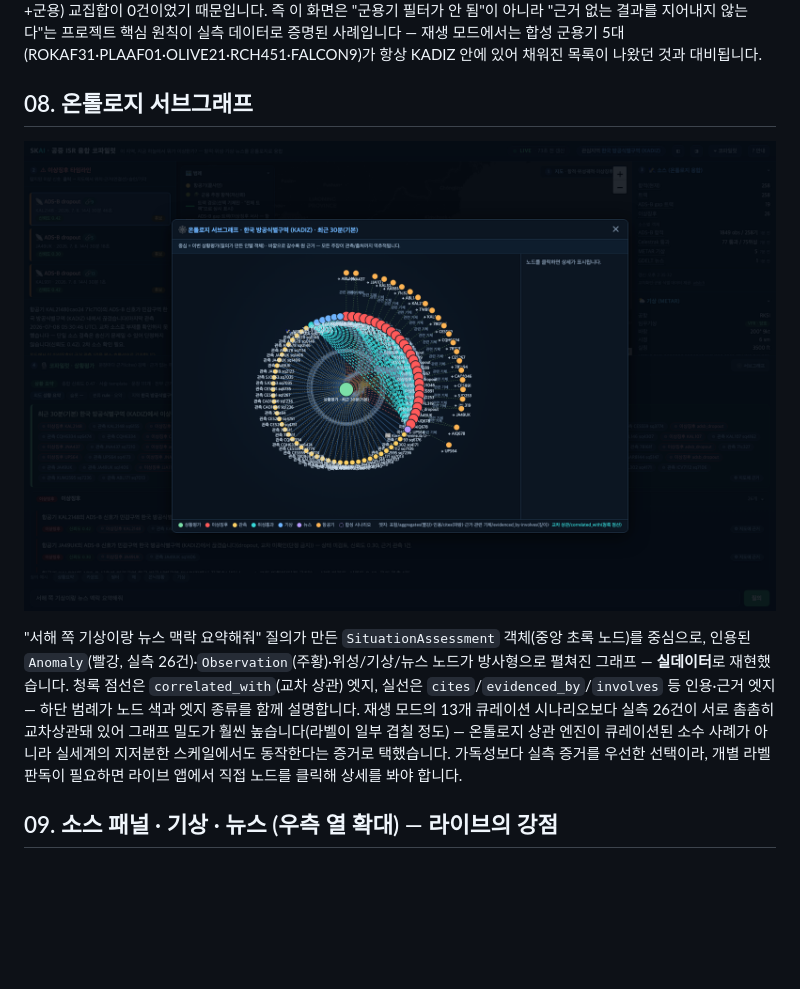
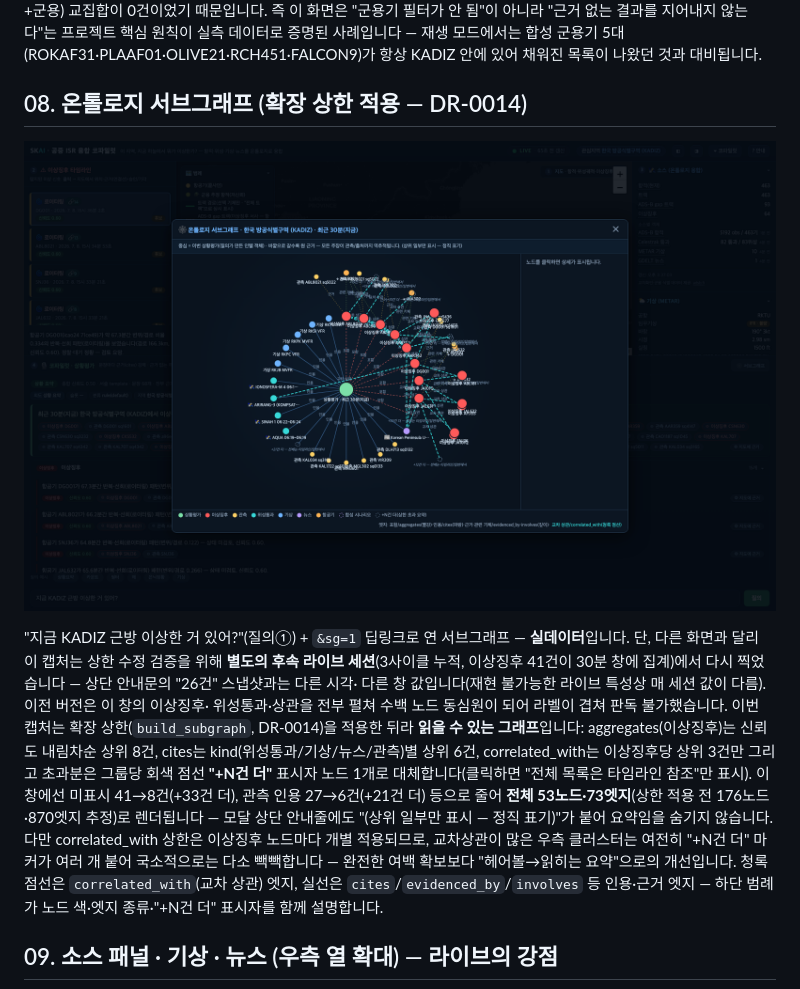
Before and after one commit to Jaemani/SKAI, a Markdown page: docs/SCREENS.md, the part around the change. Drawn GitHub-style; pictures changed too: docs/screens/08_subgraph.png; blank space fills up the shorter version.

```diff
--- a/docs/SCREENS.md
+++ b/docs/SCREENS.md
@@ -119,18 +119,26 @@ opensky-network.org API 링크)를 그대로 보여주는 것 — 근거 없는
 (ROKAF31·PLAAF01·OLIVE21·RCH451·FALCON9)가 항상 KADIZ 안에 있어 채워진 목록이 나왔던 것과
 대비됩니다.
 
-## 08. 온톨로지 서브그래프
+## 08. 온톨로지 서브그래프 (확장 상한 적용 — DR-0014)
 
 ![](screens/08_subgraph.png)
 
-"서해 쪽 기상이랑 뉴스 맥락 요약해줘" 질의가 만든 `SituationAssessment` 객체(중앙 초록 노드)를
-중심으로, 인용된 `Anomaly`(빨강, 실측 26건)·`Observation`(주황)·위성/기상/뉴스 노드가 방사형으로
-펼쳐진 그래프 — **실데이터**로 재현했습니다. 청록 점선은 `correlated_with`(교차 상관) 엣지, 실선은
-`cites`/`evidenced_by`/`involves` 등 인용·근거 엣지 — 하단 범례가 노드 색과 엣지 종류를 함께
-설명합니다. 재생 모드의 13개 큐레이션 시나리오보다 실측 26건이 서로 촘촘히 교차상관돼 있어 그래프
-밀도가 훨씬 높습니다(라벨이 일부 겹칠 정도) — 온톨로지 상관 엔진이 큐레이션된 소수 사례가 아니라
-실세계의 지저분한 스케일에서도 동작한다는 증거로 택했습니다. 가독성보다 실측 증거를 우선한 선택이라,
-개별 라벨 판독이 필요하면 라이브 앱에서 직접 노드를 클릭해 상세를 봐야 합니다.
+"지금 KADIZ 근방 이상한 거 있어?"(질의①) + `&sg=1` 딥링크로 연 서브그래프 — **실데이터**입니다.
+단, 다른 화면과 달리 이 캡처는 상한 수정 검증을 위해 **별도의 후속 라이브 세션**(3사이클 누적,
+이상징후 41건이 30분 창에 집계)에서 다시 찍었습니다 — 상단 안내문의 "26건" 스냅샷과는 다른 시각·
+다른 창 값입니다(재현 불가능한 라이브 특성상 매 세션 값이 다름). 이전 버전은 이 창의 이상징후·
+위성통과·상관을 전부 펼쳐
+수백 노드 동심원이 되어 라벨이 겹쳐 판독 불가했습니다. 이번 캡처는 확장 상한(`build_subgraph`,
+DR-0014)을 적용한 뒤라 **읽을 수 있는 그래프**입니다: aggregates(이상징후)는 신뢰도 내림차순
+상위 8건, cites는 kind(위성통과/기상/뉴스/관측)별 상위 6건, correlated_with는 이상징후당 상위 3건만
+그리고 초과분은 그룹당 회색 점선 **"+N건 더"** 표시자 노드 1개로 대체합니다(클릭하면 "전체 목록은
+타임라인 참조"만 표시). 이 창에선 미표시 41→8건(+33건 더), 관측 인용 27→6건(+21건 더) 등으로
+줄어 **전체 53노드·73엣지**(상한 적용 전 176노드·870엣지 추정)로 렌더됩니다 — 모달 상단 안내줄에도
+"(상위 일부만 표시 — 정직 표기)"가 붙어 요약임을 숨기지 않습니다. 다만 correlated_with 상한은
+이상징후 노드마다 개별 적용되므로, 교차상관이 많은 우측 클러스터는 여전히 "+N건 더" 마커가 여러 개
+붙어 국소적으로는 다소 빽빽합니다 — 완전한 여백 확보보다 "헤어볼→읽히는 요약"으로의 개선입니다.
+청록 점선은 `correlated_with`(교차 상관) 엣지, 실선은 `cites`/`evidenced_by`/`involves` 등
+인용·근거 엣지 — 하단 범례가 노드 색·엣지 종류·"+N건 더" 표시자를 함께 설명합니다.
 
 ## 09. 소스 패널 · 기상 · 뉴스 (우측 열 확대) — 라이브의 강점
 
```
Also changed, not shown: docs/CHANGELOG.md (+1 -0 lines), 3 other files.
